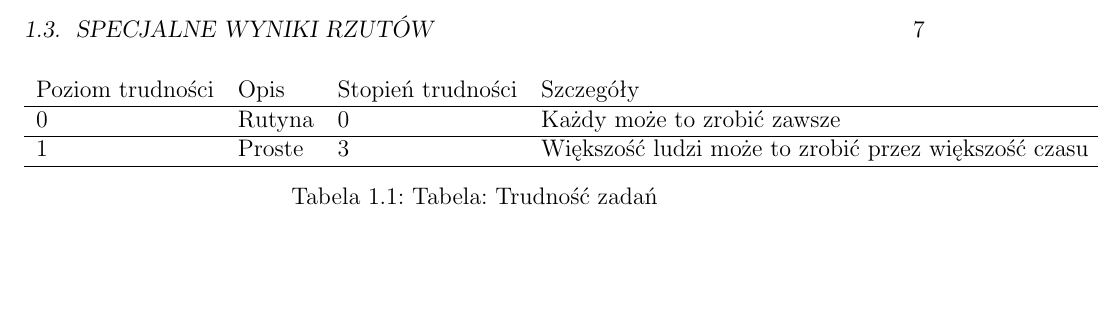
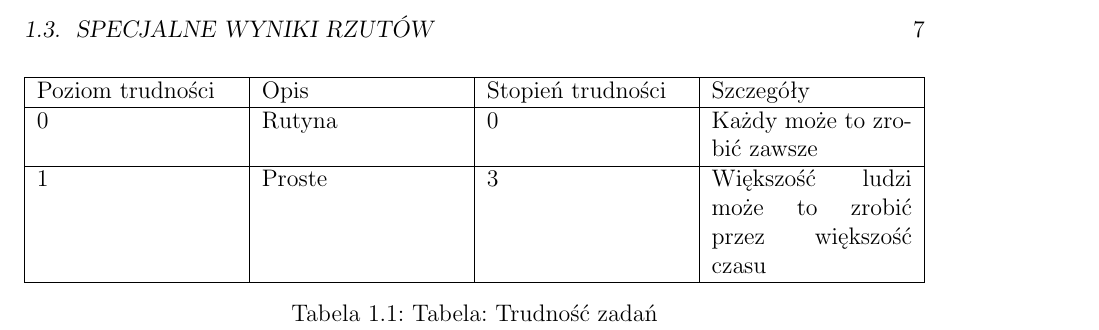
Before and after one commit to SzymonBrycki/CSRD-PL, a LaTeX book (LaTeX/CSRD-main.tex, which reads LaTeX/src/Jak grać w Cypher System.tex): part of page 7 of 13, cut so that both start at the same text, the shorter picture padded with empty space. Compiled offline with pdfLaTeX.

Commit message:
Add files via upload

```diff
--- a/LaTeX/src/Jak grać w Cypher System.tex
+++ b/LaTeX/src/Jak grać w Cypher System.tex
@@ -32,14 +32,15 @@ Jeśli nie ma rzutu, nie ma szansy, by odnieść porażkę. Jednakże, nie ma ta
 
 \begin{table*}[t]
  \centering
- \begin{tabular}{l l l l}
+ \begin{tabularx}{\textwidth}{ | X | X | X | X |}
+  \hline
    Poziom trudności & Opis & Stopień trudności & Szczegóły  \\ \hline
     0 & Rutyna & 0 & Każdy może to zrobić zawsze \\ \hline
-    1 & Proste & 3 & Większość ludzi może to zrobić przez większość czasu \\ \hline
- \end{tabular}
+    1 & Proste & 3 & Większość ludzi może to zrobić przez większość czasu  \\ \hline
+ \end{tabularx}
   \caption {Tabela: Trudność zadań}
   \label {Tabela: Trudność zadań}
-  \end{table*}
+ \end{table*}
 
 \section {Walka}\index{Walka!Wstęp}
 Wykonywanie ataków w walce działa tak samo jak inne rzuty – MG określa trudność zadania, a następnie należy rzucić k20 przeciwko Stopniowi Trudności.
```
